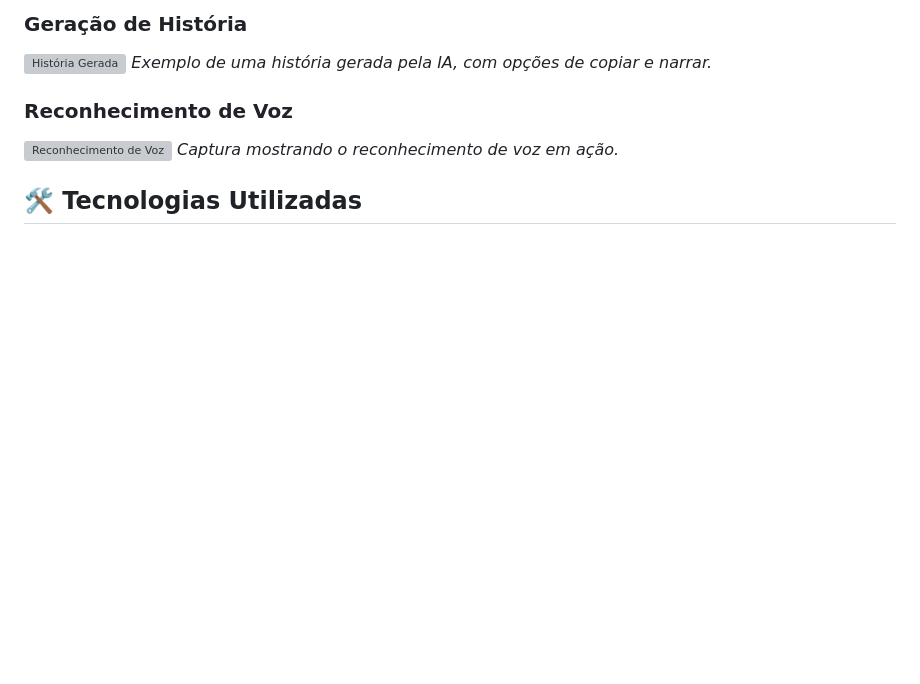
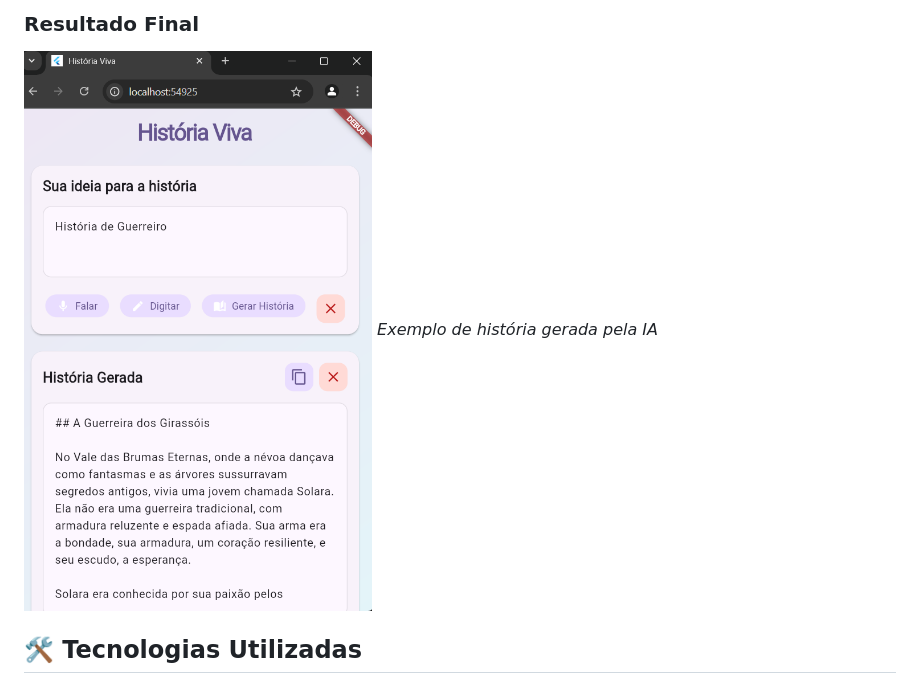
Before and after one commit to Gabriel-Xander/Historia_Viva, a Markdown page: README.md, the part around one of its changes. GitHub-like rendering; blank space fills up the shorter version; grey boxes are pictures that could not be loaded.

```diff
--- a/README.md
+++ b/README.md
@@ -26,11 +26,7 @@ História Viva é um aplicativo inovador que transforma suas ideias em história
 
-### Geração de História
-![História Gerada](screenshots/historia_gerada.png)
-*Exemplo de uma história gerada pela IA, com opções de copiar e narrar.*
-
-### Reconhecimento de Voz
-![Reconhecimento de Voz](screenshots/reconhecimento_voz.png)
-*Captura mostrando o reconhecimento de voz em ação.*
+### Resultado Final
+![História Gerada](screeshots/Captura%20de%20tela%202025-05-01%20111255.png)
+*Exemplo de história gerada pela IA*
 
 ## 🛠️ Tecnologias Utilizadas
 
```
Also changed, not shown: other parts of README.md (+6 -6 lines).
